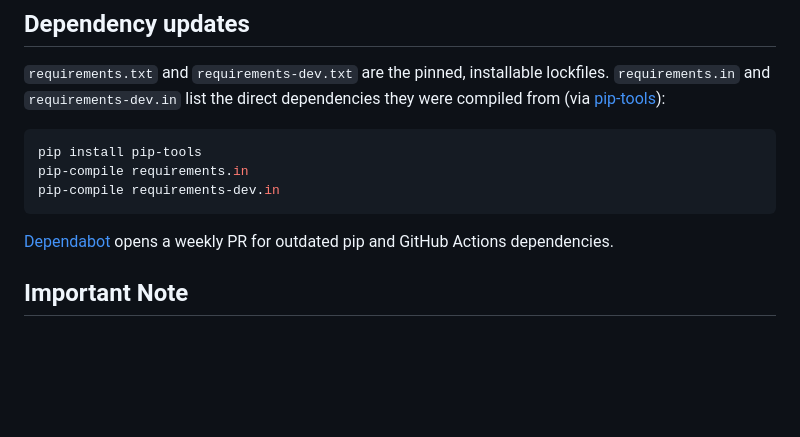
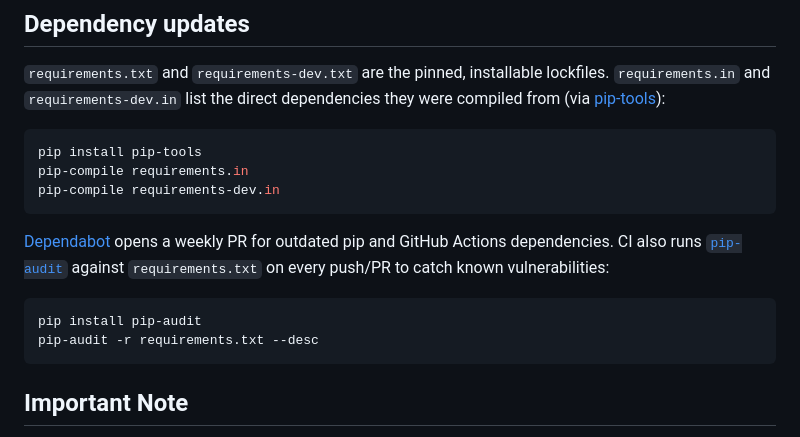
Before and after one commit to nyashaChiza/facial-recognition, a Markdown page: README.md, the part around the change. Rendered like a GitHub page; blank space fills up the shorter version.

Commit message:
Document pip-audit in README

````diff
--- a/README.md
+++ b/README.md
@@ -95,7 +95,12 @@ pip-compile requirements.in
 pip-compile requirements-dev.in
 ```
 
-[Dependabot](.github/dependabot.yml) opens a weekly PR for outdated pip and GitHub Actions dependencies.
+[Dependabot](.github/dependabot.yml) opens a weekly PR for outdated pip and GitHub Actions dependencies. CI also runs [`pip-audit`](https://pypi.org/project/pip-audit/) against `requirements.txt` on every push/PR to catch known vulnerabilities:
+
+```bash
+pip install pip-audit
+pip-audit -r requirements.txt --desc
+```
 
 ## Important Note
 - This is a basic example; real-world applications may require additional security measures, compliance with privacy laws, and more advanced image processing techniques.
````
